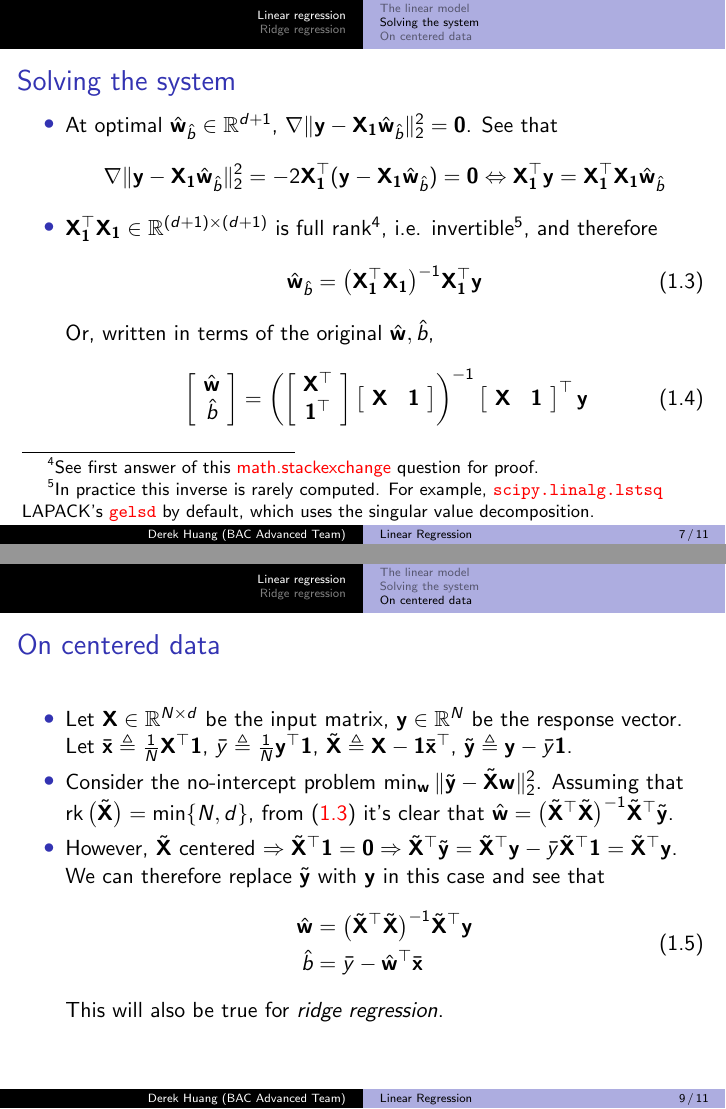
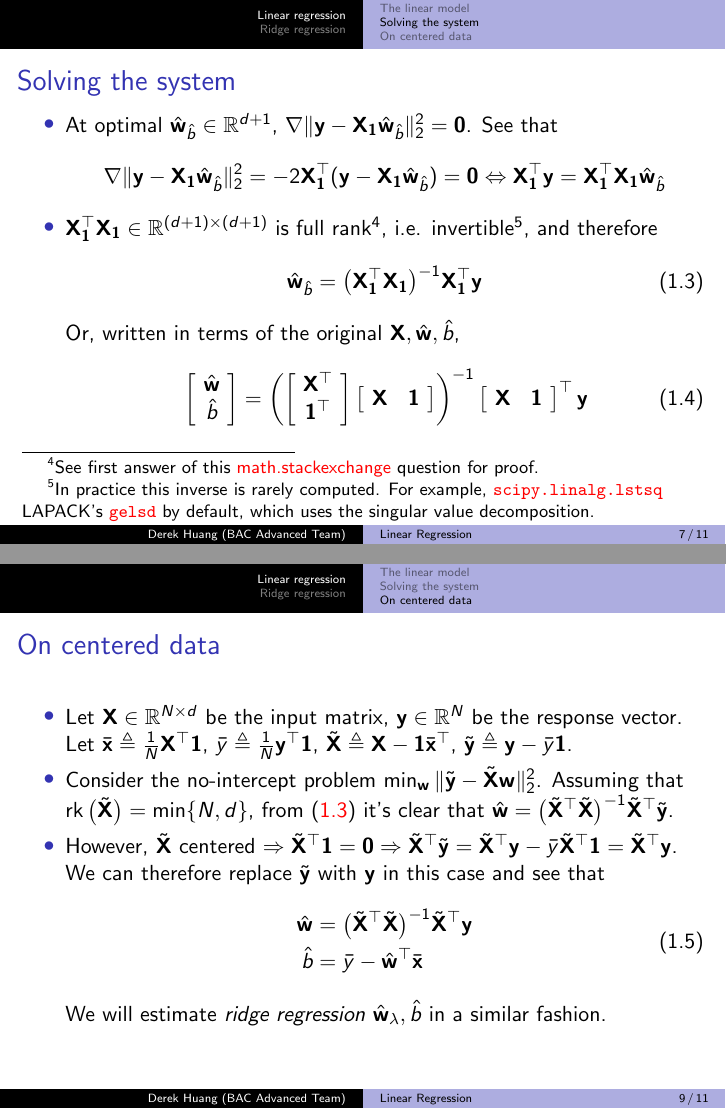
Before and after one commit to phetdam/bac-advanced-ml, LaTeX slides (lessons/lecture_03/lecture_03.tex): pages 7 and 9 of 11, joined at a grey line. Compiled offline with pdfLaTeX.

Commit message:
update "On centered data section" again

```diff
--- a/lessons/lecture_03/lecture_03.tex
+++ b/lessons/lecture_03/lecture_03.tex
@@ -229,7 +229,8 @@ http://www.netlib.org/lapack/explore-html/db/d6a/dgelsd_8f.html
                 \mathbf{X}_\mathbf{1}^\top\mathbf{X}_\mathbf{1}
             \big)^{-1}\mathbf{X}_\mathbf{1}^\top\mathbf{y}
         \end{equation}
-        Or, written in terms of the original $ \hat{\mathbf{w}}, \hat{b} $,
+        Or, written in terms of the original $ \mathbf{X}, \hat{\mathbf{w}},
+        \hat{b} $,
         \begin{equation} \label{lr_ols_block}
             \begin{bmatrix}
                 \ \hat{\mathbf{w}} \ \\ \ \hat{b} \
@@ -323,7 +324,8 @@ http://www.netlib.org/lapack/explore-html/db/d6a/dgelsd_8f.html
 	            \hat{b} & = \bar{y} - \hat{\mathbf{w}}^\top\bar{\mathbf{x}}
             \end{split}
         \end{equation}
-        This will also be true for \textit{ridge regression}.
+        We will estimate \textit{ridge regression} $ \hat{\mathbf{w}}_\lambda,
+        \hat{b} $ in a similar fashion.
     \end{itemize}
 \end{frame}
 
```
Also changed, not shown: lessons/lecture_03/lecture_03.tex (8 more changed lines).
